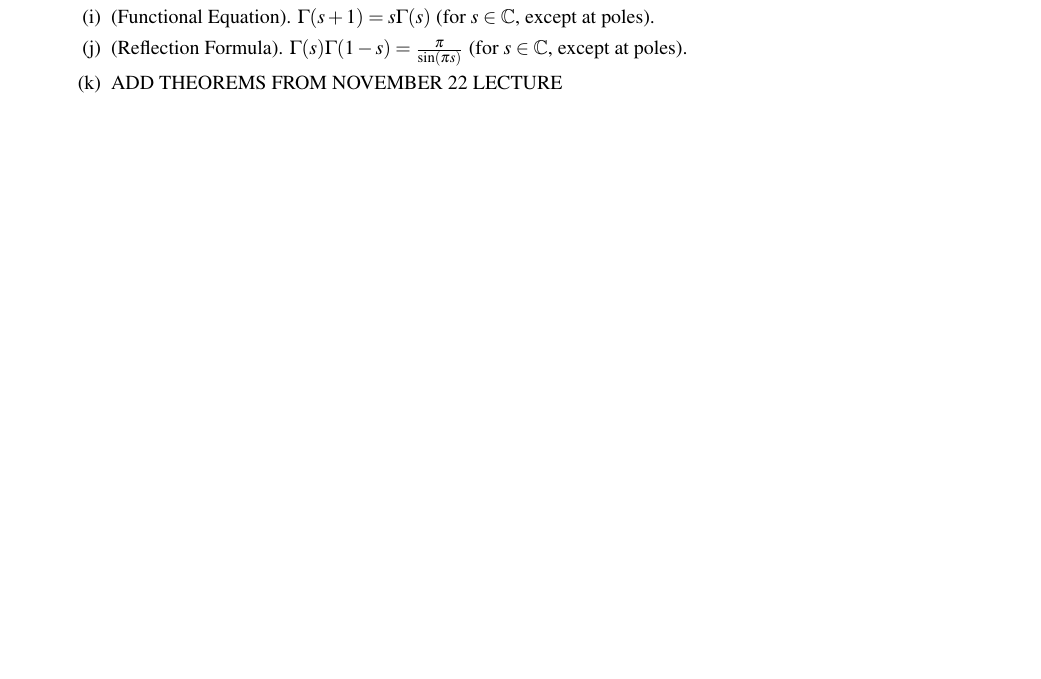
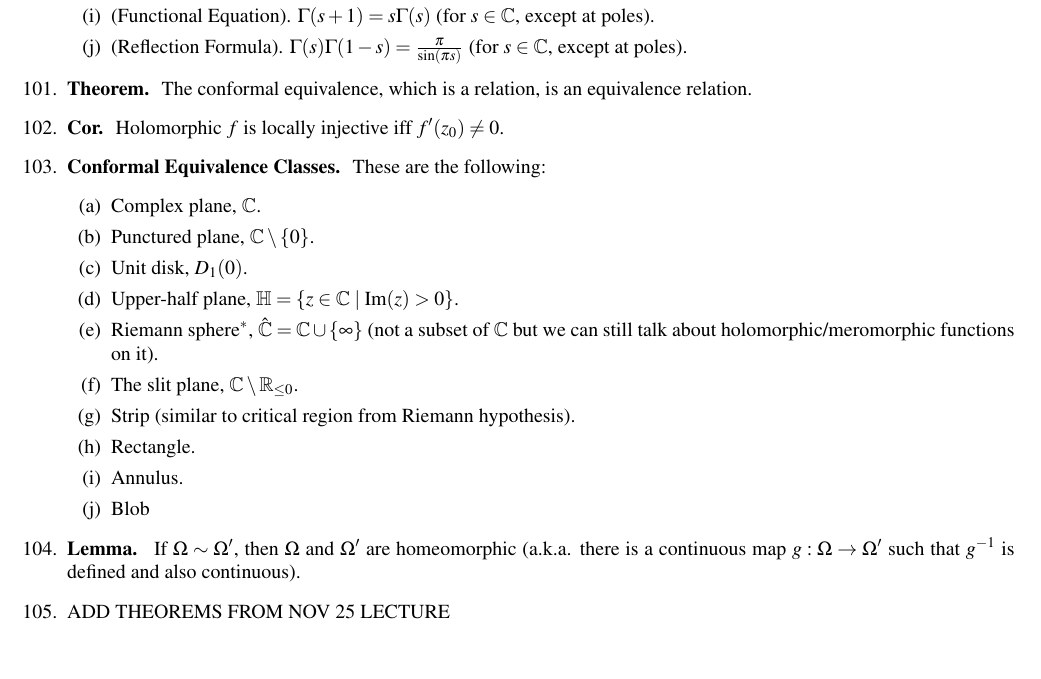
Before and after one commit to CaptMD-11/Math185, a LaTeX document (Math185Thms/Math185Thms.tex): part of page 7 of 7, cut so that both start at the same text. Compiled offline with pdfLaTeX.

Commit message:
added theorems and defs from nov 22 lec

```diff
--- a/Math185Thms/Math185Thms.tex
+++ b/Math185Thms/Math185Thms.tex
@@ -283,8 +283,25 @@
         \item (Poles). $\Gamma(s)$ has poles at nonpositive integers $s=0,-1,-2,\dots$ and is holomorphic everywhere else. At $s=-n$, the pole is simple and $\Res_{-n}(\Gamma) = -\frac{1}{n!}$.
         \item (Functional Equation). $\Gamma(s+1) = s\Gamma(s)$ (for $s \in \mathbb{C}$, except at poles).
         \item (Reflection Formula). $\Gamma(s)\Gamma(1-s) = \frac{\pi}{\sin(\pi s)}$ (for $s \in \mathbb{C}$, except at poles).
-        \item ADD THEOREMS FROM NOVEMBER 22 LECTURE
+
     \end{enumerate}
+    \item \textbf{Theorem. } The conformal equivalence, which is a relation, is an equivalence relation.
+    \item \textbf{Cor. } Holomorphic $f$ is locally injective iff $f'(z_0) \neq 0$.
+    \item \textbf{Conformal Equivalence Classes. } These are the following:
+    \begin{enumerate}
+        \item Complex plane, $\mathbb{C}$.
+        \item Punctured plane, $\mathbb{C} \setminus \{0\}$.
+        \item Unit disk, $D_1(0)$.
+        \item Upper-half plane, $\mathbb{H} = \{z \in \mathbb{C} \mid \textrm{Im}(z) > 0\}$.
+        \item $\textrm{Riemann sphere}^*$, $\hat{\mathbb{C}} = \mathbb{C} \cup \{\infty\}$ (not a subset of $\mathbb{C}$ but we can still talk about holomorphic/meromorphic functions on it).
+        \item The slit plane, $\mathbb{C} \setminus \mathbb{R}_{\leq 0}$.
+        \item Strip (similar to critical region from Riemann hypothesis).
+        \item Rectangle.
+        \item Annulus.
+        \item Blob
+    \end{enumerate}
+    \item \textbf{Lemma. } If $\Omega \sim \Omega'$, then $\Omega$ and $\Omega'$ are homeomorphic (a.k.a. there is a continuous map $g: \Omega \to \Omega'$ such that $g^{-1}$ is defined and also continuous).
+    \item ADD THEOREMS FROM NOV 25 LECTURE
 \end{enumerate}
 
 
```
Also changed, not shown: Math185Defs/Math185Defs.tex (+11 -1 lines), Math185Defs/Math185Defs.pdf, Math185Thms/Math185Thms.pdf, 6 other files.
